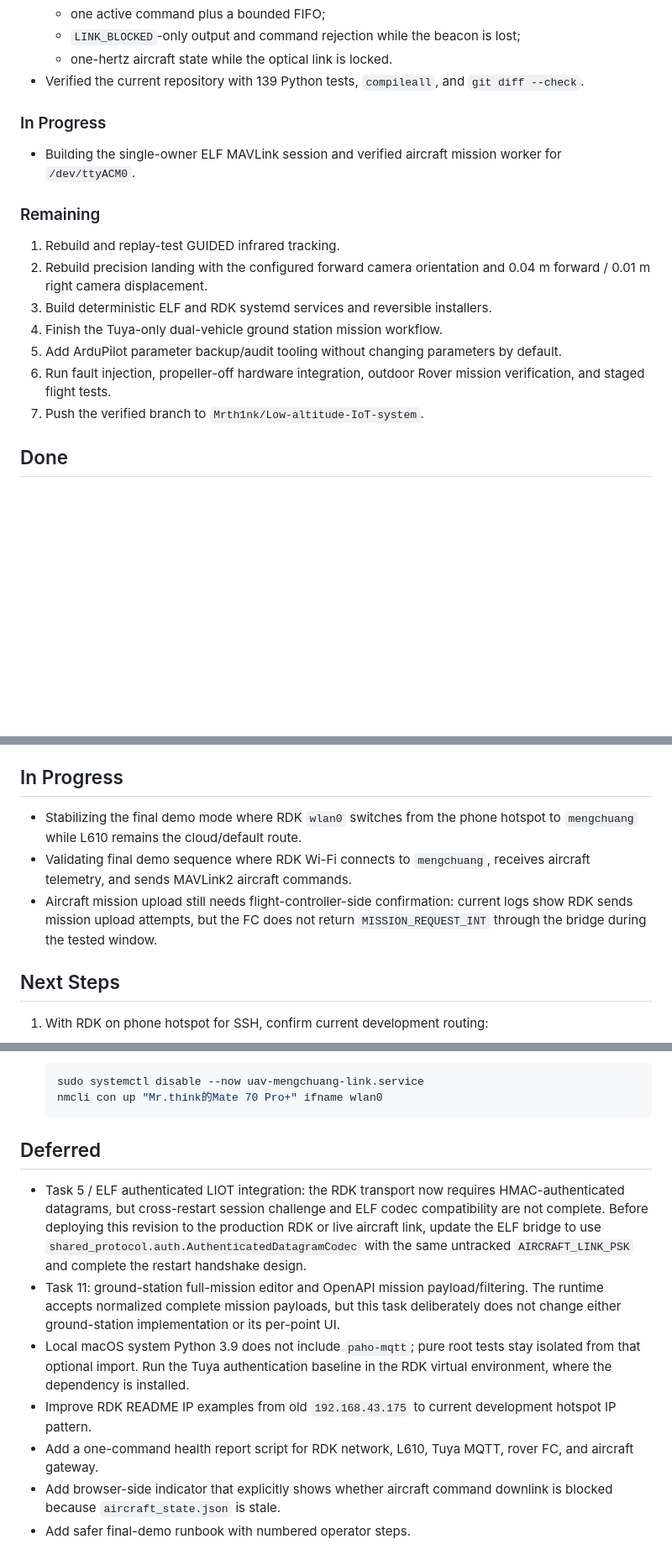
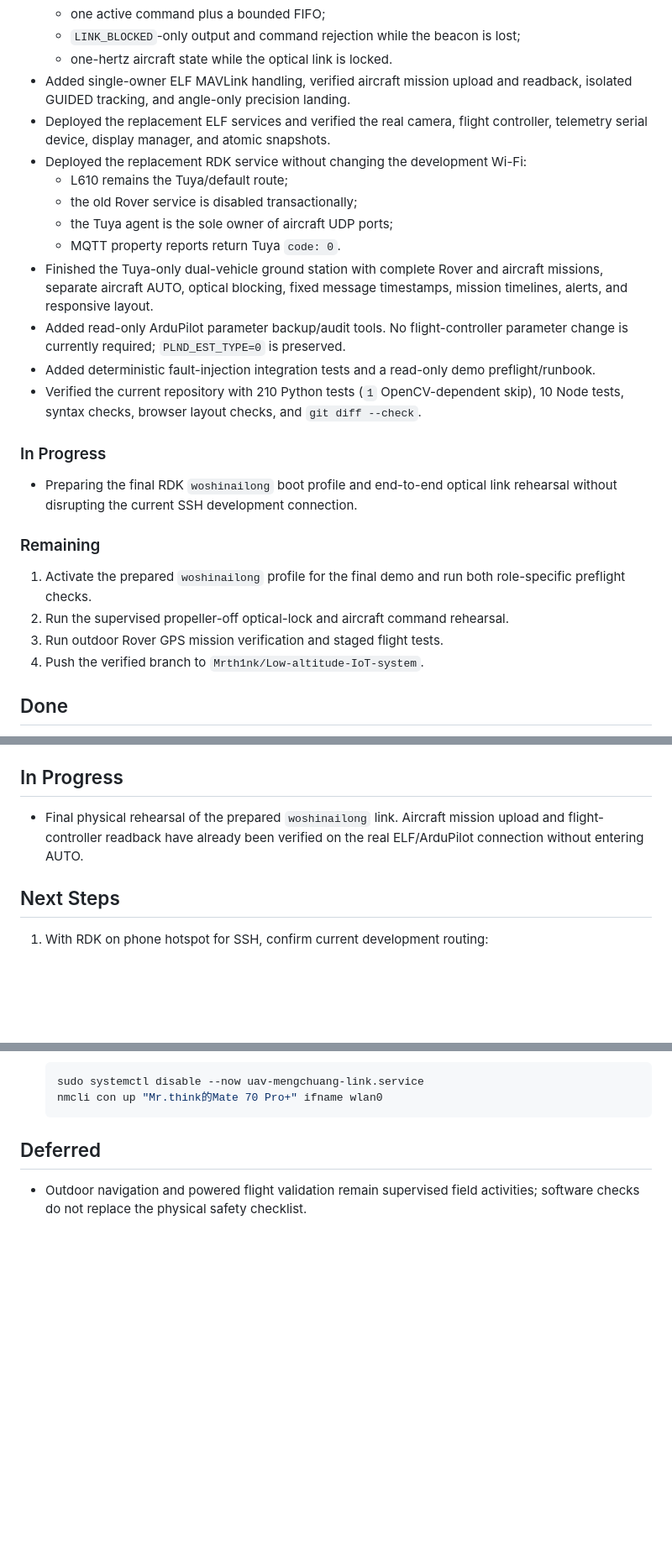
Before and after one commit to Mrth1nk/Low-altitude-IoT-system, a Markdown page: TASKS.md, 3 parts joined by grey strips. Shown at 84% size. GitHub-like rendering; blank space fills up the shorter version.

Commit message:
docs: record reliable system deployment status

```diff
--- a/TASKS.md
+++ b/TASKS.md
@@ -28,26 +28,38 @@
   - one active command plus a bounded FIFO;
   - `LINK_BLOCKED`-only output and command rejection while the beacon is lost;
   - one-hertz aircraft state while the optical link is locked.
-- Verified the current repository with 139 Python tests, `compileall`, and
+- Added single-owner ELF MAVLink handling, verified aircraft mission upload
+  and readback, isolated GUIDED tracking, and angle-only precision landing.
+- Deployed the replacement ELF services and verified the real camera, flight
+  controller, telemetry serial device, display manager, and atomic snapshots.
+- Deployed the replacement RDK service without changing the development Wi-Fi:
+  - L610 remains the Tuya/default route;
+  - the old Rover service is disabled transactionally;
+  - the Tuya agent is the sole owner of aircraft UDP ports;
+  - MQTT property reports return Tuya `code: 0`.
+- Finished the Tuya-only dual-vehicle ground station with complete Rover and
+  aircraft missions, separate aircraft AUTO, optical blocking, fixed message
+  timestamps, mission timelines, alerts, and responsive layout.
+- Added read-only ArduPilot parameter backup/audit tools. No flight-controller
+  parameter change is currently required; `PLND_EST_TYPE=0` is preserved.
+- Added deterministic fault-injection integration tests and a read-only demo
+  preflight/runbook.
+- Verified the current repository with 210 Python tests (`1` OpenCV-dependent
+  skip), 10 Node tests, syntax checks, browser layout checks, and
   `git diff --check`.
 
 ### In Progress
 
-- Building the single-owner ELF MAVLink session and verified aircraft mission
-  worker for `/dev/ttyACM0`.
+- Preparing the final RDK `woshinailong` boot profile and end-to-end optical
+  link rehearsal without disrupting the current SSH development connection.
 
 ### Remaining
 
-1. Rebuild and replay-test GUIDED infrared tracking.
-2. Rebuild precision landing with the configured forward camera orientation
-   and 0.04 m forward / 0.01 m right camera displacement.
-3. Build deterministic ELF and RDK systemd services and reversible installers.
-4. Finish the Tuya-only dual-vehicle ground station mission workflow.
-5. Add ArduPilot parameter backup/audit tooling without changing parameters by
-   default.
-6. Run fault injection, propeller-off hardware integration, outdoor Rover
-   mission verification, and staged flight tests.
-7. Push the verified branch to `Mrth1nk/Low-altitude-IoT-system`.
+1. Activate the prepared `woshinailong` profile for the final demo and run both
+   role-specific preflight checks.
+2. Run the supervised propeller-off optical-lock and aircraft command rehearsal.
+3. Run outdoor Rover GPS mission verification and staged flight tests.
+4. Push the verified branch to `Mrth1nk/Low-altitude-IoT-system`.
 
 ## Done
 
@@ -95,9 +107,9 @@
 
 ## In Progress
 
-- Stabilizing the final demo mode where RDK `wlan0` switches from the phone hotspot to `mengchuang` while L610 remains the cloud/default route.
-- Validating final demo sequence where RDK Wi-Fi connects to `mengchuang`, receives aircraft telemetry, and sends MAVLink2 aircraft commands.
-- Aircraft mission upload still needs flight-controller-side confirmation: current logs show RDK sends mission upload attempts, but the FC does not return `MISSION_REQUEST_INT` through the bridge during the tested window.
+- Final physical rehearsal of the prepared `woshinailong` link. Aircraft
+  mission upload and flight-controller readback have already been verified on
+  the real ELF/ArduPilot connection without entering AUTO.
 
 ## Next Steps
 
@@ -154,19 +166,5 @@
 
 ## Deferred
 
-- Task 5 / ELF authenticated LIOT integration: the RDK transport now requires
-  HMAC-authenticated datagrams, but cross-restart session challenge and ELF codec
-  compatibility are not complete. Before deploying this revision to the production
-  RDK or live aircraft link, update the ELF bridge to use
-  `shared_protocol.auth.AuthenticatedDatagramCodec` with the same untracked
-  `AIRCRAFT_LINK_PSK` and complete the restart handshake design.
-- Task 11: ground-station full-mission editor and OpenAPI mission payload/filtering.
-  The runtime accepts normalized complete mission payloads, but this task deliberately
-  does not change either ground-station implementation or its per-point UI.
-- Local macOS system Python 3.9 does not include `paho-mqtt`; pure root tests stay
-  isolated from that optional import. Run the Tuya authentication baseline in the
-  RDK virtual environment, where the dependency is installed.
-- Improve RDK README IP examples from old `192.168.43.175` to current development hotspot IP pattern.
-- Add a one-command health report script for RDK network, L610, Tuya MQTT, rover FC, and aircraft gateway.
-- Add browser-side indicator that explicitly shows whether aircraft command downlink is blocked because `aircraft_state.json` is stale.
-- Add safer final-demo runbook with numbered operator steps.
+- Outdoor navigation and powered flight validation remain supervised field
+  activities; software checks do not replace the physical safety checklist.
```
Also changed, not shown: CHANGELOG.md (+22 -2 lines).
